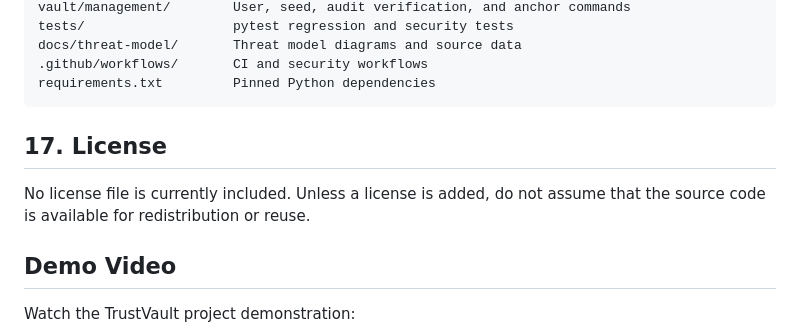
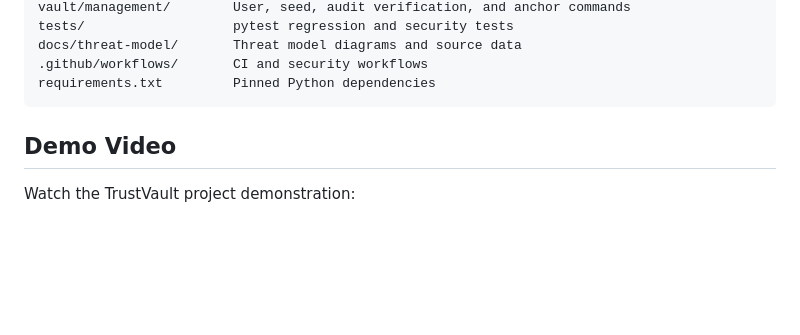
Before and after one commit to 23jr1a4455-eng/TrustVault, a Markdown page: README.md, the part around the change. Drawn GitHub-style; blank space fills up the shorter version.

Commit message:
Delete license information from README
Removed license section from README.

````diff
--- a/README.md
+++ b/README.md
@@ -394,10 +394,6 @@ docs/threat-model/       Threat model diagrams and source data
 requirements.txt         Pinned Python dependencies
 ```
 
-## 17. License
-
-No license file is currently included. Unless a license is added, do not
-assume that the source code is available for redistribution or reuse.
 
 ## Demo Video
 
````
